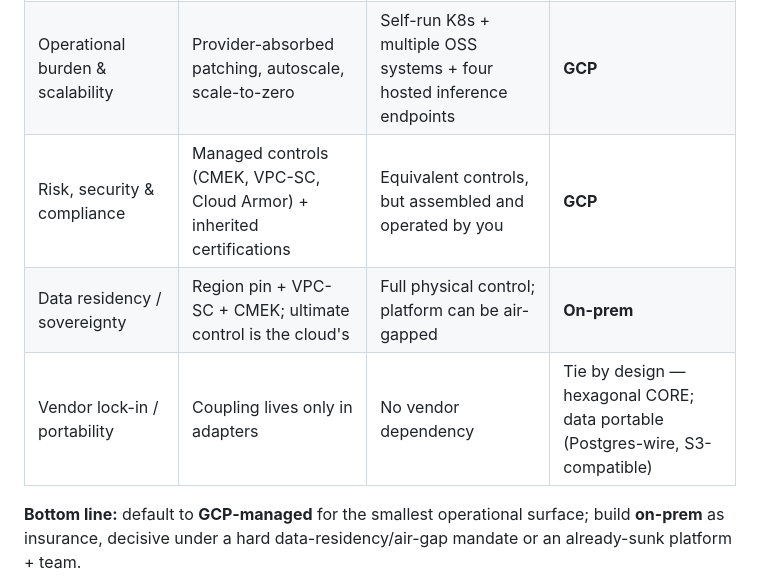
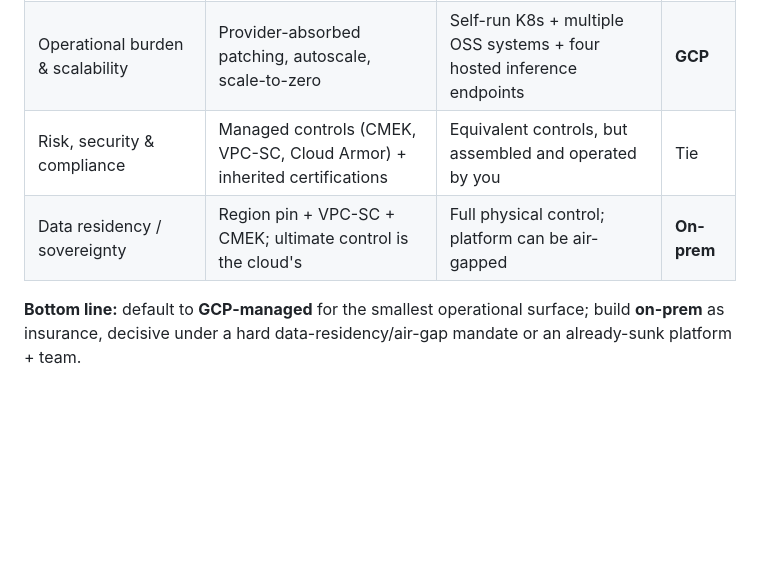
Before and after one commit to ashishawasthi/unlock-search, a Markdown page: README.md, the part around one of its changes. Rendered like a GitHub page; blank space fills up the shorter version.

Commit message:
docs: update comparison table

```diff
--- a/README.md
+++ b/README.md
@@ -82,9 +82,8 @@ dimension-by-dimension analysis lives in the [comparison deck](docs/comparison/g
 | Quality (retrieval, parsing, model, guardrails, eval) | Managed reranker + Document AI + Gemini; high floor with zero tuning | OpenSearch + bge + Tika + Gemma; strong but self-wired and self-tuned | **GCP** |
 | Cost / TCO | Usage-based opex; scales toward zero; small integration team | License + hardware + a larger ops team | **GCP** |
 | Operational burden & scalability | Provider-absorbed patching, autoscale, scale-to-zero | Self-run K8s + multiple OSS systems + four hosted inference endpoints | **GCP** |
-| Risk, security & compliance | Managed controls (CMEK, VPC-SC, Cloud Armor) + inherited certifications | Equivalent controls, but assembled and operated by you | **GCP** |
+| Risk, security & compliance | Managed controls (CMEK, VPC-SC, Cloud Armor) + inherited certifications | Equivalent controls, but assembled and operated by you | Tie |
 | Data residency / sovereignty | Region pin + VPC-SC + CMEK; ultimate control is the cloud's | Full physical control; platform can be air-gapped | **On-prem** |
-| Vendor lock-in / portability | Coupling lives only in adapters | No vendor dependency | Tie by design — hexagonal CORE; data portable (Postgres-wire, S3-compatible) |
 
 **Bottom line:** default to **GCP-managed** for the smallest operational surface; build **on-prem**
 as insurance, decisive under a hard data-residency/air-gap mandate or an already-sunk platform + team.
```
Also changed, not shown: other parts of README.md (+1 -1 lines).
